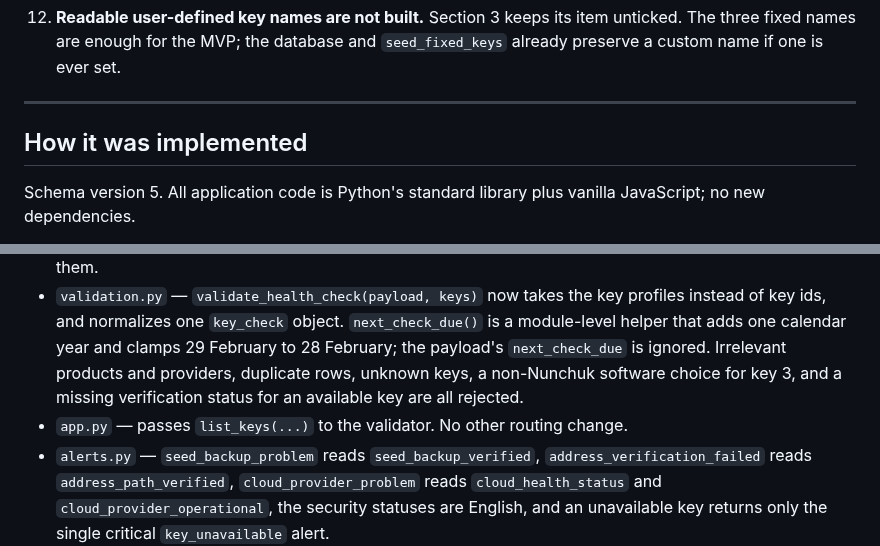
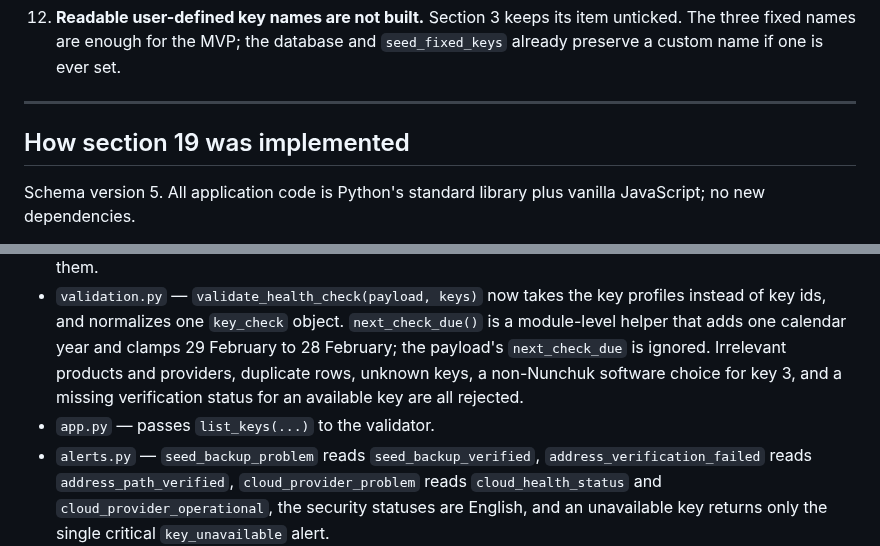
Before and after one commit to sondreolav/vardkey, a Markdown page: ai-note.md, 2 parts joined by grey strips. GitHub-like rendering.

```diff
--- a/ai-note.md
+++ b/ai-note.md
@@ -61,13 +59,13 @@ Settled after section 19 was implemented and verified.
 
 ---
 
-## How it was implemented
+## How section 19 was implemented
 
 Schema version 5. All application code is Python's standard library plus vanilla JavaScript; no new dependencies.
 
 - `database.py` — `SCHEMA_VERSION = 5`. New columns `health_checks.wallet_software` and `health_checks.software_version` (the legacy `sparrow_version` and `nunchuk_version` columns stay). `key_checks` now stores `seed_backup_verified` and `address_path_verified` as `OK`/`PROBLEM` and no longer has `seed_backup_status`, `address_verified`, or `derivation_height`. `ai_security_checks` accepts only the four English values. Two explicit, idempotent rebuilds run inside the existing `BEGIN IMMEDIATE` transaction: `_migrate_key_checks` and `_migrate_ai_security_checks`. Each detects the old layout (legacy column names, or a `CREATE TABLE` statement without `SECURE`) and copies every row with a value mapping. `tool_checks` keeps its `version`, `checked_at`, and `notes` columns for legacy rows but no longer writes them.
 - `validation.py` — `validate_health_check(payload, keys)` now takes the key profiles instead of key ids, and normalizes one `key_check` object. `next_check_due()` is a module-level helper that adds one calendar year and clamps 29 February to 28 February; the payload's `next_check_due` is ignored. Irrelevant products and providers, duplicate rows, unknown keys, a non-Nunchuk software choice for key 3, and a missing verification status for an available key are all rejected.
-- `app.py` — passes `list_keys(...)` to the validator. No other routing change.
+- `app.py` — passes `list_keys(...)` to the validator.
 - `alerts.py` — `seed_backup_problem` reads `seed_backup_verified`, `address_verification_failed` reads `address_path_verified`, `cloud_provider_problem` reads `cloud_health_status` and `cloud_provider_operational`, the security statuses are English, and an unavailable key returns only the single critical `key_unavailable` alert.
 - `static/health-check.html`, `static/health-check.js` — the form selects one key and one wallet software, renders the key, BIP327/SLIP39 and security fields for that selection, hides the key fields when the key is unavailable, and shows the derived next check date as read-only text.
 - `static/history.js` — the detail view shows the checked key and the software selection; the legacy version columns are rendered only when an old record actually has them.
```
Also changed, not shown: other parts of ai-note.md (+15 -6 lines).
